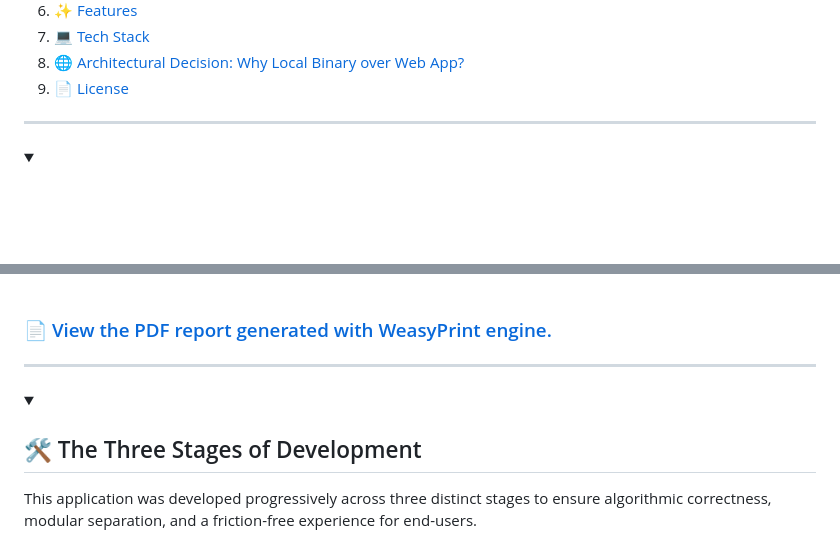
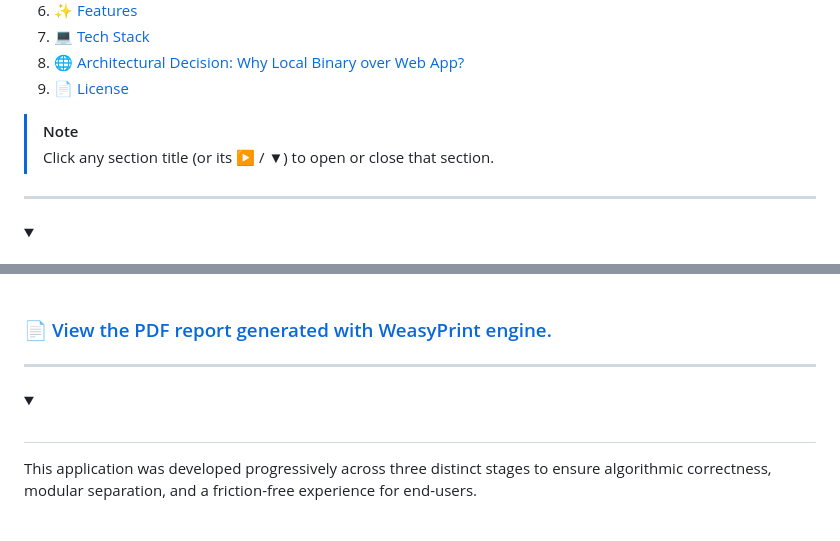
Before and after one commit to ThucDao/ai-multi-agent-data-analysis-app, a Markdown page: README.md, 2 parts joined by grey strips. Drawn GitHub-style; folded sections open; blank space fills up the shorter version.

```diff
--- a/README.md
+++ b/README.md
@@ -30,7 +30,8 @@ This highly versatile tool provides value through four key areas:
 8. [🌐 Architectural Decision: Why Local Binary over Web App?](#-architectural-decision-why-local-binary-over-web-app)
 9. [📄 License](#-license)
 
-
+> [!NOTE]
+> Click any section title (or its **▶** / **▼**) to open or close that section.
 
 ---
 
@@ -152,7 +153,7 @@ This highly versatile tool provides value through four key areas:
 ---
 
 <details>
-<summary><h2 id="-the-three-stages-of-development">🛠️ The Three Stages of Development</h2></summary>
+<summary><h2 id="-the-three-stages-of-development"></h2></summary>
 
 This application was developed progressively across three distinct stages to ensure algorithmic correctness, modular separation, and a friction-free experience for end-users.
 
```
